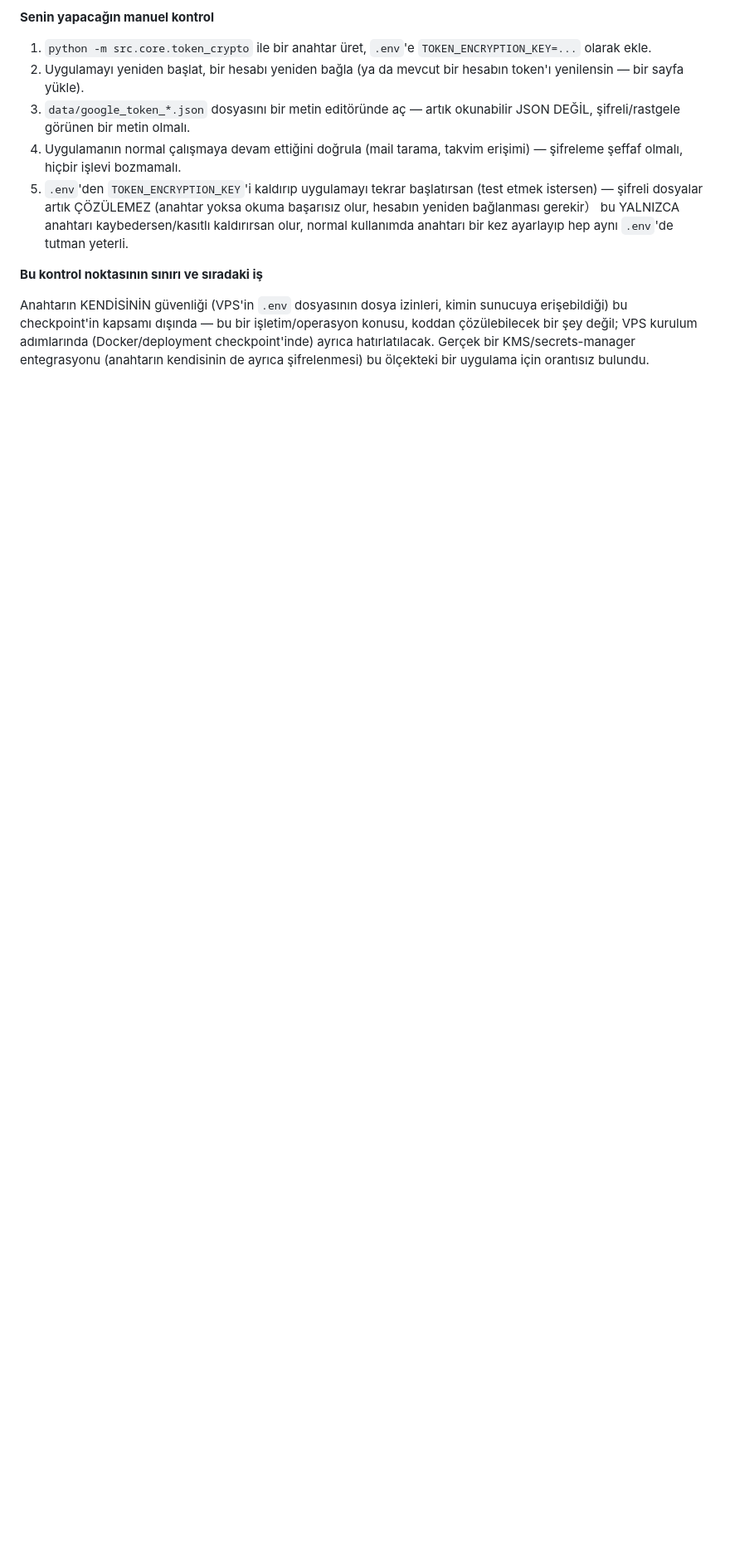
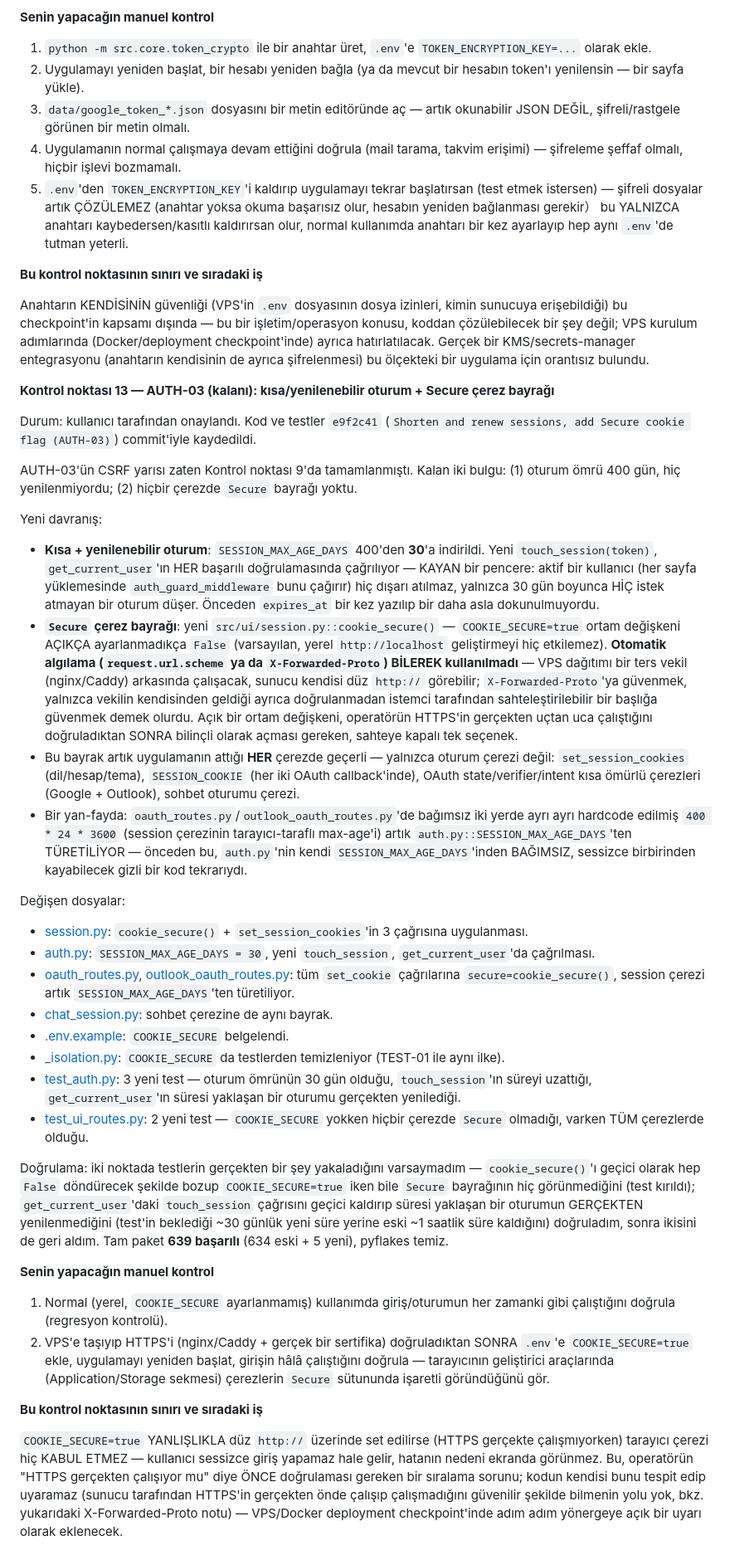
Before and after one commit to AstoKE/calender-agent, a Markdown page: docs/gelistirme-durumu.md, the part around the change. Shown at 83% size. Rendered like a GitHub page; blank space fills up the shorter version.

Commit message:
Record AUTH-03 session/cookie commit hash in dev-status doc

```diff
--- a/docs/gelistirme-durumu.md
+++ b/docs/gelistirme-durumu.md
@@ -483,3 +483,38 @@ Doğrulama: `decrypt_from_storage`'ın otomatik-geçiş fallback'ini (`except: r
 **Bu kontrol noktasının sınırı ve sıradaki iş**
 
 Anahtarın KENDİSİNİN güvenliği (VPS'in `.env` dosyasının dosya izinleri, kimin sunucuya erişebildiği) bu checkpoint'in kapsamı dışında — bu bir işletim/operasyon konusu, koddan çözülebilecek bir şey değil; VPS kurulum adımlarında (Docker/deployment checkpoint'inde) ayrıca hatırlatılacak. Gerçek bir KMS/secrets-manager entegrasyonu (anahtarın kendisinin de ayrıca şifrelenmesi) bu ölçekteki bir uygulama için orantısız bulundu.
+
+**Kontrol noktası 13 — AUTH-03 (kalanı): kısa/yenilenebilir oturum + Secure çerez bayrağı**
+
+Durum: kullanıcı tarafından onaylandı. Kod ve testler `e9f2c41` (`Shorten and renew sessions, add Secure cookie flag (AUTH-03)`) commit'iyle kaydedildi.
+
+AUTH-03'ün CSRF yarısı zaten Kontrol noktası 9'da tamamlanmıştı. Kalan iki bulgu: (1) oturum ömrü 400 gün, hiç yenilenmiyordu; (2) hiçbir çerezde `Secure` bayrağı yoktu.
+
+Yeni davranış:
+
+- **Kısa + yenilenebilir oturum**: `SESSION_MAX_AGE_DAYS` 400'den **30**'a indirildi. Yeni `touch_session(token)`, `get_current_user`'ın HER başarılı doğrulamasında çağrılıyor — KAYAN bir pencere: aktif bir kullanıcı (her sayfa yüklemesinde `auth_guard_middleware` bunu çağırır) hiç dışarı atılmaz, yalnızca 30 gün boyunca HİÇ istek atmayan bir oturum düşer. Önceden `expires_at` bir kez yazılıp bir daha asla dokunulmuyordu.
+- **`Secure` çerez bayrağı**: yeni `src/ui/session.py::cookie_secure()` — `COOKIE_SECURE=true` ortam değişkeni AÇIKÇA ayarlanmadıkça `False` (varsayılan, yerel `http://localhost` geliştirmeyi hiç etkilemez). **Otomatik algılama (`request.url.scheme` ya da `X-Forwarded-Proto`) BİLEREK kullanılmadı** — VPS dağıtımı bir ters vekil (nginx/Caddy) arkasında çalışacak, sunucu kendisi düz `http://` görebilir; `X-Forwarded-Proto`'ya güvenmek, yalnızca vekilin kendisinden geldiği ayrıca doğrulanmadan istemci tarafından sahteleştirilebilir bir başlığa güvenmek demek olurdu. Açık bir ortam değişkeni, operatörün HTTPS'in gerçekten uçtan uca çalıştığını doğruladıktan SONRA bilinçli olarak açması gereken, sahteye kapalı tek seçenek.
+- Bu bayrak artık uygulamanın attığı **HER** çerezde geçerli — yalnızca oturum çerezi değil: `set_session_cookies` (dil/hesap/tema), `SESSION_COOKIE` (her iki OAuth callback'inde), OAuth state/verifier/intent kısa ömürlü çerezleri (Google + Outlook), sohbet oturumu çerezi.
+- Bir yan-fayda: `oauth_routes.py`/`outlook_oauth_routes.py`'de bağımsız iki yerde ayrı ayrı hardcode edilmiş `400 * 24 * 3600` (session çerezinin tarayıcı-taraflı max-age'i) artık `auth.py::SESSION_MAX_AGE_DAYS`'ten TÜRETİLİYOR — önceden bu, `auth.py`'nin kendi `SESSION_MAX_AGE_DAYS`'inden BAĞIMSIZ, sessizce birbirinden kayabilecek gizli bir kod tekrarıydı.
+
+Değişen dosyalar:
+
+- [session.py](../src/ui/session.py): `cookie_secure()` + `set_session_cookies`'in 3 çağrısına uygulanması.
+- [auth.py](../src/ui/auth.py): `SESSION_MAX_AGE_DAYS = 30`, yeni `touch_session`, `get_current_user`'da çağrılması.
+- [oauth_routes.py](../src/ui/oauth_routes.py), [outlook_oauth_routes.py](../src/ui/outlook_oauth_routes.py): tüm `set_cookie` çağrılarına `secure=cookie_secure()`, session çerezi artık `SESSION_MAX_AGE_DAYS`'ten türetiliyor.
+- [chat_session.py](../src/ui/chat_session.py): sohbet çerezine de aynı bayrak.
+- [.env.example](../.env.example): `COOKIE_SECURE` belgelendi.
+- [_isolation.py](../tests/_isolation.py): `COOKIE_SECURE` da testlerden temizleniyor (TEST-01 ile aynı ilke).
+- [test_auth.py](../tests/test_auth.py): 3 yeni test — oturum ömrünün 30 gün olduğu, `touch_session`'ın süreyi uzattığı, `get_current_user`'ın süresi yaklaşan bir oturumu gerçekten yenilediği.
+- [test_ui_routes.py](../tests/test_ui_routes.py): 2 yeni test — `COOKIE_SECURE` yokken hiçbir çerezde `Secure` olmadığı, varken TÜM çerezlerde olduğu.
+
+Doğrulama: iki noktada testlerin gerçekten bir şey yakaladığını varsaymadım — `cookie_secure()`'ı geçici olarak hep `False` döndürecek şekilde bozup `COOKIE_SECURE=true` iken bile `Secure` bayrağının hiç görünmediğini (test kırıldı); `get_current_user`'daki `touch_session` çağrısını geçici kaldırıp süresi yaklaşan bir oturumun GERÇEKTEN yenilenmediğini (test'in beklediği ~30 günlük yeni süre yerine eski ~1 saatlik süre kaldığını) doğruladım, sonra ikisini de geri aldım. Tam paket **639 başarılı** (634 eski + 5 yeni), pyflakes temiz.
+
+**Senin yapacağın manuel kontrol**
+
+1. Normal (yerel, `COOKIE_SECURE` ayarlanmamış) kullanımda giriş/oturumun her zamanki gibi çalıştığını doğrula (regresyon kontrolü).
+2. VPS'e taşıyıp HTTPS'i (nginx/Caddy + gerçek bir sertifika) doğruladıktan SONRA `.env`'e `COOKIE_SECURE=true` ekle, uygulamayı yeniden başlat, girişin hâlâ çalıştığını doğrula — tarayıcının geliştirici araçlarında (Application/Storage sekmesi) çerezlerin `Secure` sütununda işaretli göründüğünü gör.
+
+**Bu kontrol noktasının sınırı ve sıradaki iş**
+
+`COOKIE_SECURE=true` YANLIŞLIKLA düz `http://` üzerinde set edilirse (HTTPS gerçekte çalışmıyorken) tarayıcı çerezi hiç KABUL ETMEZ — kullanıcı sessizce giriş yapamaz hale gelir, hatanın nedeni ekranda görünmez. Bu, operatörün "HTTPS gerçekten çalışıyor mu" diye ÖNCE doğrulaması gereken bir sıralama sorunu; kodun kendisi bunu tespit edip uyaramaz (sunucu tarafından HTTPS'in gerçekten önde çalışıp çalışmadığını güvenilir şekilde bilmenin yolu yok, bkz. yukarıdaki X-Forwarded-Proto notu) — VPS/Docker deployment checkpoint'inde adım adım yönergeye açık bir uyarı olarak eklenecek.
```
